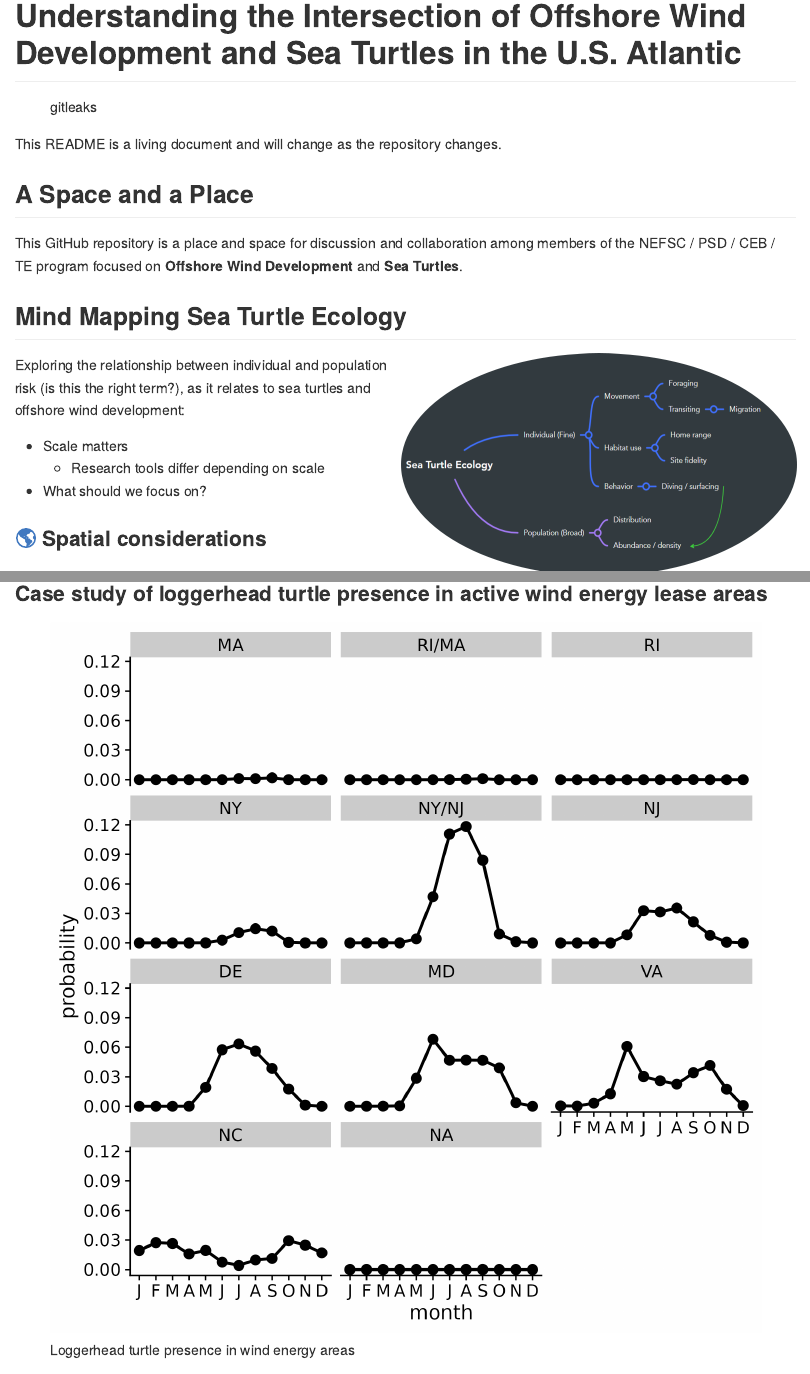
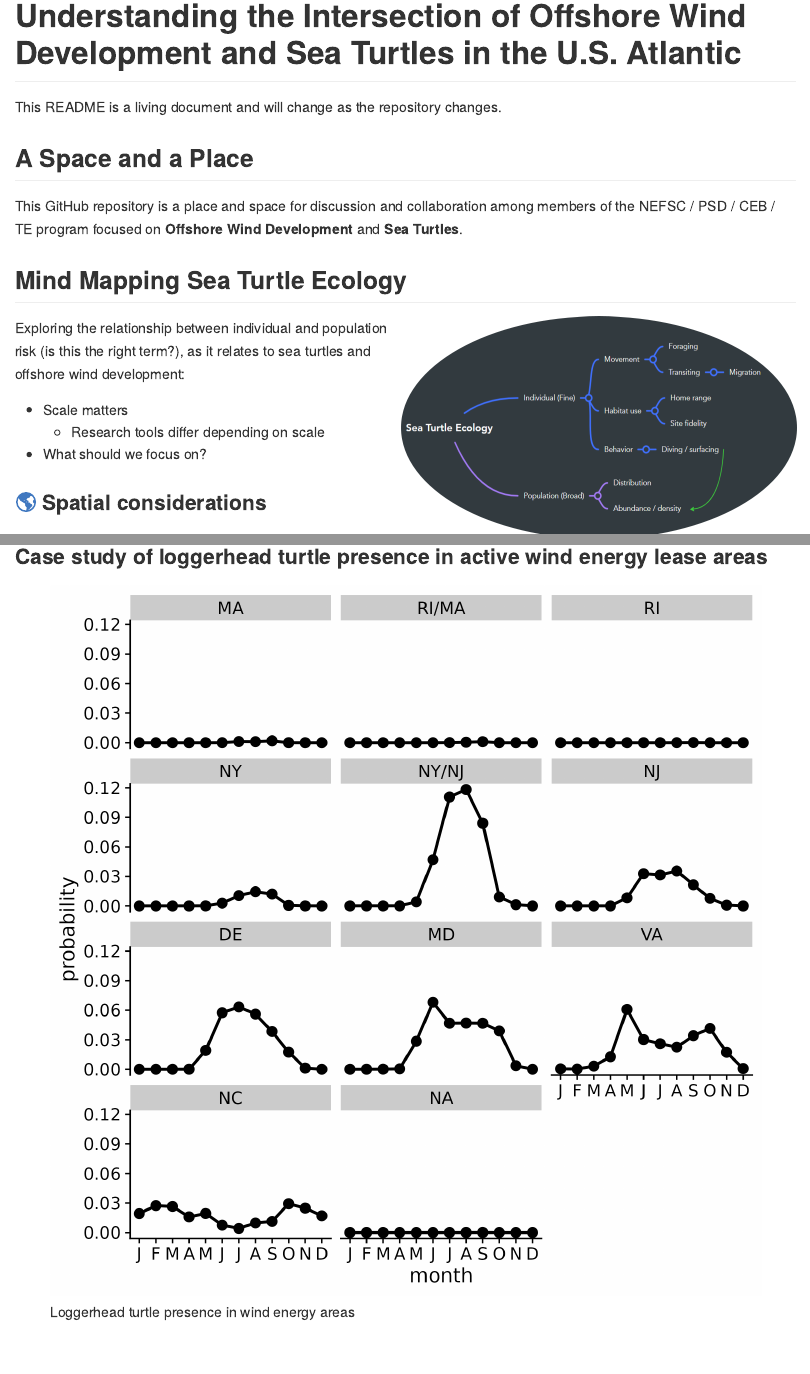
Before and after one commit to jmhatch-NOAA/READ-PSB-TE-Wind, an R Markdown document (README.Rmd): the page in a window 1100 px wide, from its top, and a second part further down, joined at a grey line. Rendered offline with R 4.5, knitr and Pandoc, with nearby package versions; the code chunks are not run, so their results and figures are left out; badge pictures from the web are left out.

Commit message:
Update README

````diff
--- a/README.Rmd
+++ b/README.Rmd
@@ -14,7 +14,7 @@ library(knitr)
 
 # Understanding the Intersection of Offshore Wind Development and Sea Turtles in the U.S. Atlantic
 
-![gitleaks](https://github.com/jmhatch-NOAA/READ-PSB-TE-Wind/actions/workflows/secretScan.yml/badge.svg)
+![](https://github.com/jmhatch-NOAA/READ-PSB-TE-Wind/actions/workflows/secretScan.yml/badge.svg)
 
 This README is a living document and will change as the repository changes.
 
@@ -24,13 +24,13 @@ This GitHub repository is a place and space for discussion and collaboration amo
 
 ## Mind Mapping Sea Turtle Ecology
 
-<img align="right" src="imgs/mind_map_te_wind.png" width="450">
+<img src="imgs/mind_map_te_wind.png" align="right" width="450"/>
 
 Exploring the relationship between individual and population risk (is this the right term?), as it relates to sea turtles and offshore wind development:
 
-* Scale matters
-    * Research tools differ depending on scale
-* What should we focus on?
+-   Scale matters
+    -   Research tools differ depending on scale
+-   What should we focus on?
 
 ```{r readme, echo = FALSE, eval = TRUE, results = 'hide', message = FALSE, warning = FALSE, comment = NA}
 ## load libraries
````
Also changed, not shown: README.Rmd (3 more changed lines).
